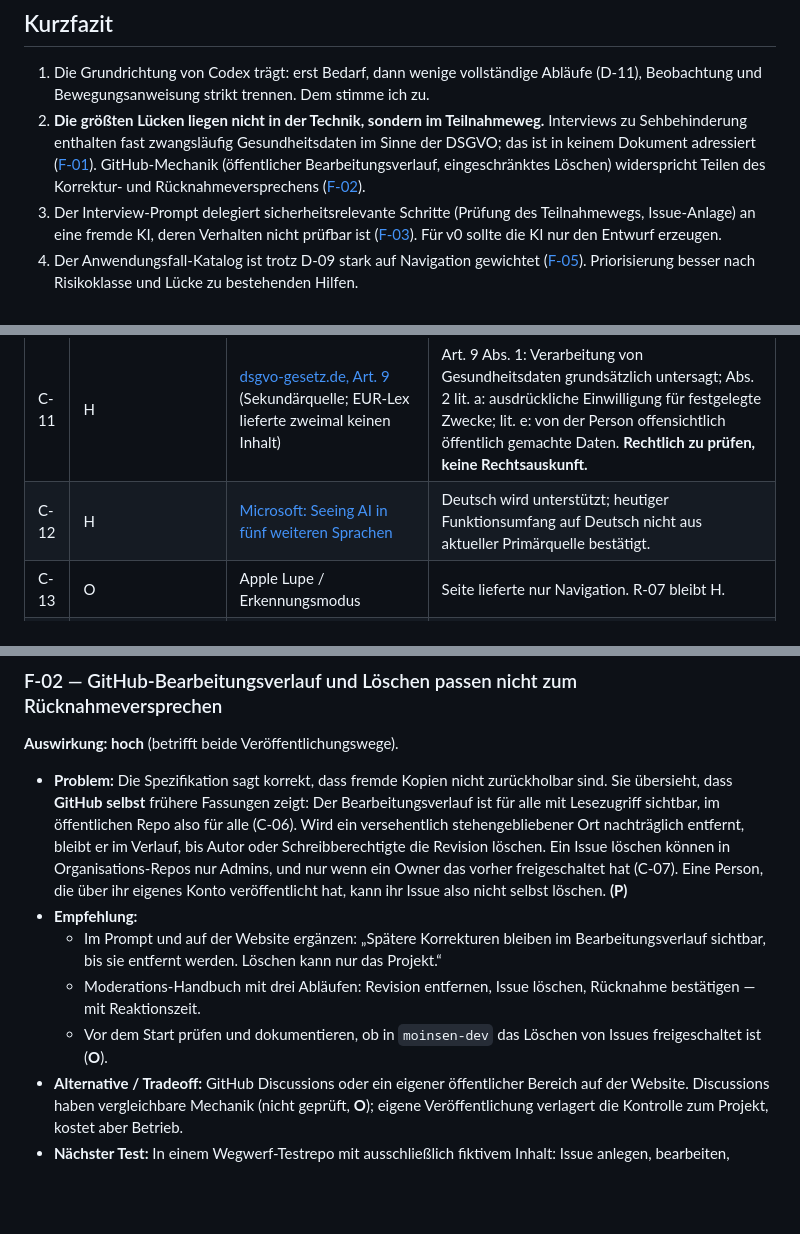
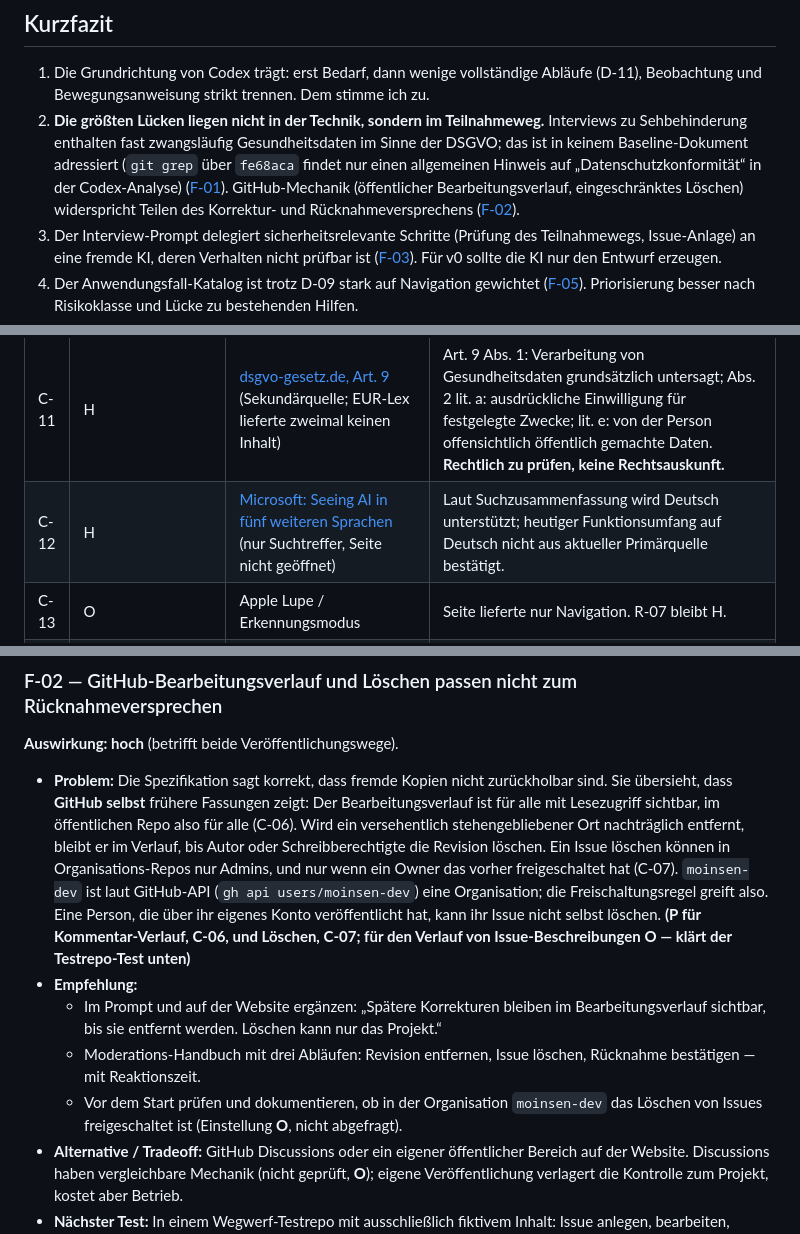
Before and after one commit to moinsen-dev/percepta-community, a Markdown page: agents/claude-code/analysis.md, 3 parts joined by grey strips. GitHub-like rendering; blank space fills up the shorter version.

```diff
--- a/agents/claude-code/analysis.md
+++ b/agents/claude-code/analysis.md
@@ -18,7 +18,7 @@ Wie in [docs/research.md](../../docs/research.md): **P** = in diesem Lauf gelese
 ## Kurzfazit
 
 1. Die Grundrichtung von Codex trägt: erst Bedarf, dann wenige vollständige Abläufe (D-11), Beobachtung und Bewegungsanweisung strikt trennen. Dem stimme ich zu.
-2. **Die größten Lücken liegen nicht in der Technik, sondern im Teilnahmeweg.** Interviews zu Sehbehinderung enthalten fast zwangsläufig Gesundheitsdaten im Sinne der DSGVO; das ist in keinem Dokument adressiert ([F-01](#f-01--gesundheitsdaten-nach-art-9-dsgvo-sind-nicht-adressiert)). GitHub-Mechanik (öffentlicher Bearbeitungsverlauf, eingeschränktes Löschen) widerspricht Teilen des Korrektur- und Rücknahmeversprechens ([F-02](#f-02--github-bearbeitungsverlauf-und-löschen-passen-nicht-zum-rücknahmeversprechen)).
+2. **Die größten Lücken liegen nicht in der Technik, sondern im Teilnahmeweg.** Interviews zu Sehbehinderung enthalten fast zwangsläufig Gesundheitsdaten im Sinne der DSGVO; das ist in keinem Baseline-Dokument adressiert (`git grep` über `fe68aca` findet nur einen allgemeinen Hinweis auf „Datenschutzkonformität“ in der Codex-Analyse) ([F-01](#f-01--gesundheitsdaten-nach-art-9-dsgvo-sind-nicht-adressiert)). GitHub-Mechanik (öffentlicher Bearbeitungsverlauf, eingeschränktes Löschen) widerspricht Teilen des Korrektur- und Rücknahmeversprechens ([F-02](#f-02--github-bearbeitungsverlauf-und-löschen-passen-nicht-zum-rücknahmeversprechen)).
 3. Der Interview-Prompt delegiert sicherheitsrelevante Schritte (Prüfung des Teilnahmewegs, Issue-Anlage) an eine fremde KI, deren Verhalten nicht prüfbar ist ([F-03](#f-03--der-prompt-überträgt-veröffentlichung-und-statusprüfung-an-eine-fremde-ki)). Für v0 sollte die KI nur den Entwurf erzeugen.
 4. Der Anwendungsfall-Katalog ist trotz D-09 stark auf Navigation gewichtet ([F-05](#f-05--anwendungsfälle-nach-risikoklasse-statt-nach-bereich-ordnen)). Priorisierung besser nach Risikoklasse und Lücke zu bestehenden Hilfen.
 5. **Kleinster nächster Schritt:** Prompt-Probe ohne echte Teilnehmende mit Screenreadern in mehreren Chat-Apps, plus Klärung der verantwortlichen Stelle; erst danach Website v0 — zunächst ohne eigenes Formular ([Abschnitt 6](#6-kleinster-sinnvoller-nächster-schritt)).
@@ -40,7 +40,7 @@ Alle abgerufen am 2026-10-20.
 | C-09 | P | [W3C: Neu in WCAG 2.2](https://www.w3.org/WAI/standards-guidelines/wcag/new-in-22/) | Neue AA/A-Kriterien u. a. 2.4.11 Fokus nicht verdeckt, 2.5.8 Zielgröße, 3.2.6 Konsistente Hilfe, 3.3.7 Redundante Eingabe, 3.3.8 Barrierearme Authentifizierung; 4.1.1 entfernt. |
 | C-10 | P | [Astro: Internationalisierung](https://docs.astro.build/en/guides/internationalization/) | Eingebautes i18n-Routing (`locales`, `defaultLocale`, `prefixDefaultLocale`, Fallback). `Astro.preferredLocale` nur mit On-Demand-Rendering; `Astro.currentLocale` auch statisch. |
 | C-11 | H | [dsgvo-gesetz.de, Art. 9](https://dsgvo-gesetz.de/art-9-dsgvo/) (Sekundärquelle; EUR-Lex lieferte zweimal keinen Inhalt) | Art. 9 Abs. 1: Verarbeitung von Gesundheitsdaten grundsätzlich untersagt; Abs. 2 lit. a: ausdrückliche Einwilligung für festgelegte Zwecke; lit. e: von der Person offensichtlich öffentlich gemachte Daten. **Rechtlich zu prüfen, keine Rechtsauskunft.** |
-| C-12 | H | [Microsoft: Seeing AI in fünf weiteren Sprachen](https://news.microsoft.com/source/features/work-life/bonjour-bienvenidos-seeing-ai-expands-to-5-new-languages/) | Deutsch wird unterstützt; heutiger Funktionsumfang auf Deutsch nicht aus aktueller Primärquelle bestätigt. |
+| C-12 | H | [Microsoft: Seeing AI in fünf weiteren Sprachen](https://news.microsoft.com/source/features/work-life/bonjour-bienvenidos-seeing-ai-expands-to-5-new-languages/) (nur Suchtreffer, Seite nicht geöffnet) | Laut Suchzusammenfassung wird Deutsch unterstützt; heutiger Funktionsumfang auf Deutsch nicht aus aktueller Primärquelle bestätigt. |
 | C-13 | O | Apple Lupe / Erkennungsmodus | Seite lieferte nur Navigation. R-07 bleibt H. |
 | C-14 | O | Schreibzugriff externer Chat-Apps auf GitHub (z. B. ChatGPT-Connector) | Nur Drittanbieter-Aussagen gefunden. Ob verbreitete Chat-Apps Issues anlegen können, ist **unbelegt** — selbst ein Befund für [F-03](#f-03--der-prompt-überträgt-veröffentlichung-und-statusprüfung-an-eine-fremde-ki). |
 | C-15 | O | GitHub-Benachrichtigungen | Ob Beobachter neuer Issues den Text per E-Mail erhalten, konnte nicht belegt werden (eine Docs-URL 404, die andere ohne Aussage). Falls ja, wären Korrekturen nach Veröffentlichung noch weniger rückholbar. |
@@ -64,11 +64,11 @@ Alle abgerufen am 2026-10-20.
 
 **Auswirkung: hoch** (betrifft beide Veröffentlichungswege).
 
-- **Problem:** Die Spezifikation sagt korrekt, dass fremde Kopien nicht zurückholbar sind. Sie übersieht, dass **GitHub selbst** frühere Fassungen zeigt: Der Bearbeitungsverlauf ist für alle mit Lesezugriff sichtbar, im öffentlichen Repo also für alle (C-06). Wird ein versehentlich stehengebliebener Ort nachträglich entfernt, bleibt er im Verlauf, bis Autor oder Schreibberechtigte die Revision löschen. Ein Issue löschen können in Organisations-Repos nur Admins, und nur wenn ein Owner das vorher freigeschaltet hat (C-07). Eine Person, die über ihr eigenes Konto veröffentlicht hat, kann ihr Issue also nicht selbst löschen. **(P)**
+- **Problem:** Die Spezifikation sagt korrekt, dass fremde Kopien nicht zurückholbar sind. Sie übersieht, dass **GitHub selbst** frühere Fassungen zeigt: Der Bearbeitungsverlauf ist für alle mit Lesezugriff sichtbar, im öffentlichen Repo also für alle (C-06). Wird ein versehentlich stehengebliebener Ort nachträglich entfernt, bleibt er im Verlauf, bis Autor oder Schreibberechtigte die Revision löschen. Ein Issue löschen können in Organisations-Repos nur Admins, und nur wenn ein Owner das vorher freigeschaltet hat (C-07). `moinsen-dev` ist laut GitHub-API (`gh api users/moinsen-dev`) eine Organisation; die Freischaltungsregel greift also. Eine Person, die über ihr eigenes Konto veröffentlicht hat, kann ihr Issue nicht selbst löschen. **(P für Kommentar-Verlauf, C-06, und Löschen, C-07; für den Verlauf von Issue-Beschreibungen O — klärt der Testrepo-Test unten)**
 - **Empfehlung:**
   - Im Prompt und auf der Website ergänzen: „Spätere Korrekturen bleiben im Bearbeitungsverlauf sichtbar, bis sie entfernt werden. Löschen kann nur das Projekt.“
   - Moderations-Handbuch mit drei Abläufen: Revision entfernen, Issue löschen, Rücknahme bestätigen — mit Reaktionszeit.
-  - Vor dem Start prüfen und dokumentieren, ob in `moinsen-dev` das Löschen von Issues freigeschaltet ist (**O**).
+  - Vor dem Start prüfen und dokumentieren, ob in der Organisation `moinsen-dev` das Löschen von Issues freigeschaltet ist (Einstellung **O**, nicht abgefragt).
 - **Alternative / Tradeoff:** GitHub Discussions oder ein eigener öffentlicher Bereich auf der Website. Discussions haben vergleichbare Mechanik (nicht geprüft, **O**); eigene Veröffentlichung verlagert die Kontrolle zum Projekt, kostet aber Betrieb.
 - **Nächster Test:** In einem Wegwerf-Testrepo mit ausschließlich fiktivem Inhalt: Issue anlegen, bearbeiten, Verlauf ohne Anmeldung abrufen, Revision löschen, Issue löschen. Ergebnisse protokollieren.
 
```
Also changed, not shown: other parts of agents/claude-code/analysis.md (+1 -1 lines), agents/claude-code/Change-Log-Agents.md (+9 -0 lines).
